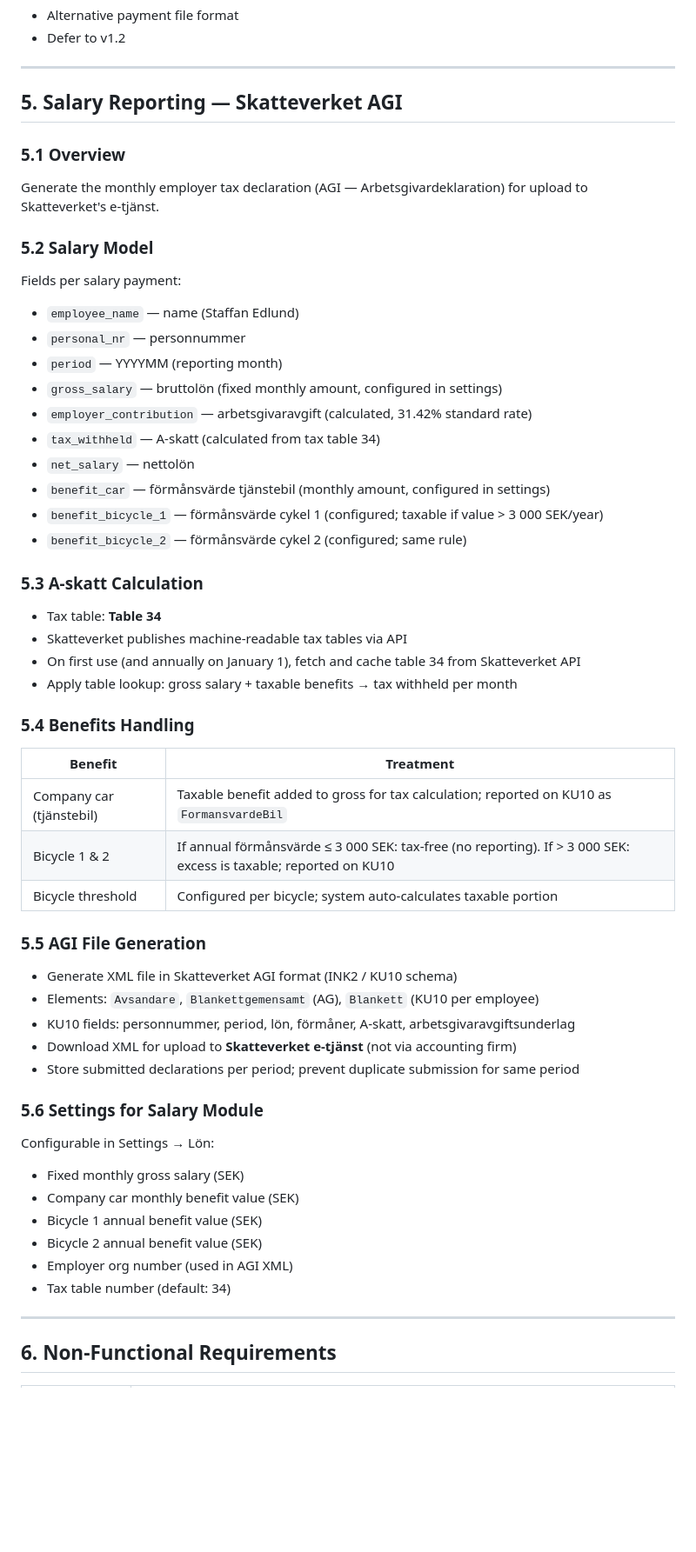
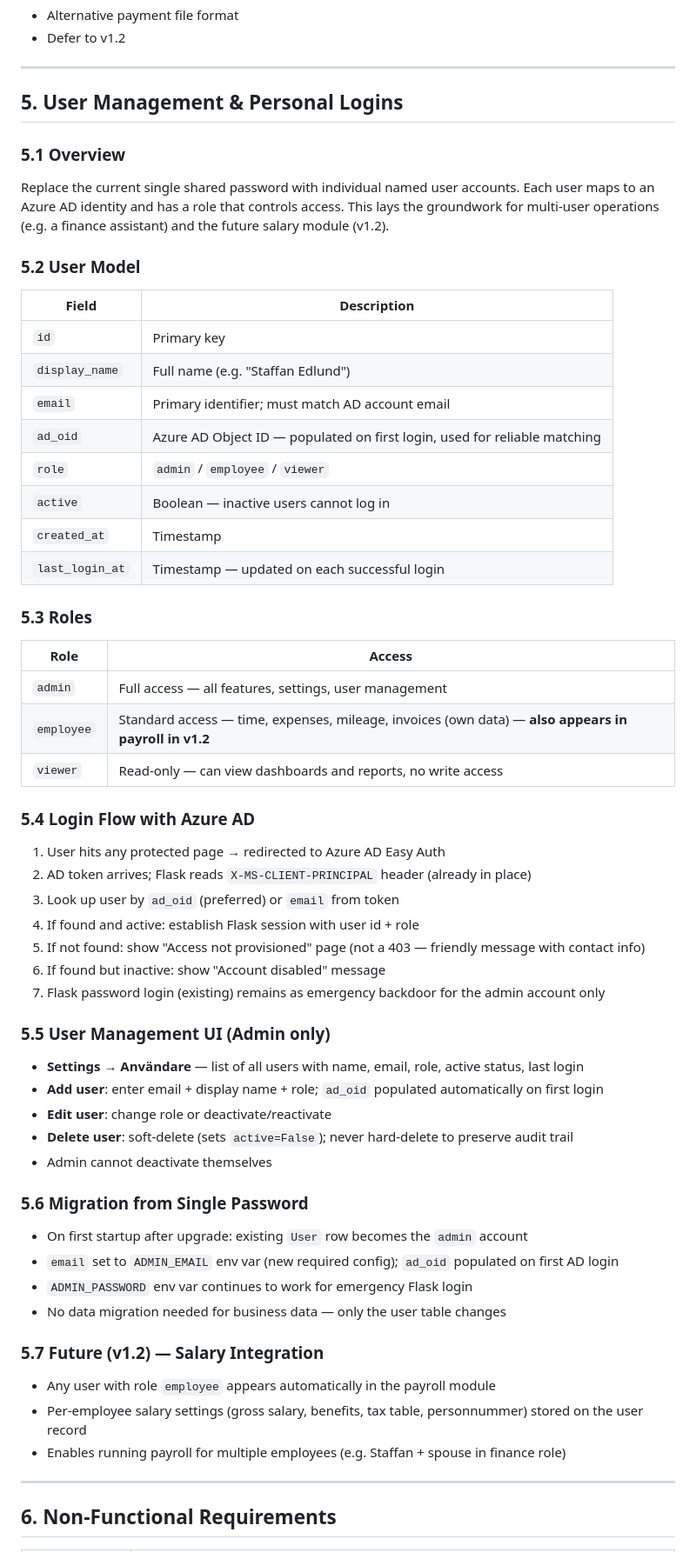
Before and after one commit to Staffolainen/onedesk, a Markdown page: docs/requirements_v1.1.md, the part around one of its changes. Shown at 87% size. Drawn GitHub-style; blank space fills up the shorter version.

Commit message:
docs: add user management module, defer salary to v1.2
- Replace single-password with named user accounts (admin/employee/viewer roles)
- AD Easy Auth maps to user records via ad_oid/email
- employee role is payroll prerequisite for v1.2 salary module
- Salary/AGI reporting deferred to v1.2

Co-Authored-By: Claude Sonnet 4.6 <noreply@anthropic.com>

```diff
--- a/docs/requirements_v1.1.md
+++ b/docs/requirements_v1.1.md
@@ -165,56 +165,61 @@ Fields extracted/entered per invoice:
 
 ---
 
-## 5. Salary Reporting — Skatteverket AGI
+## 5. User Management & Personal Logins
 
 ### 5.1 Overview
-Generate the monthly employer tax declaration (AGI — Arbetsgivardeklaration) for upload to Skatteverket's e-tjänst.
+Replace the current single shared password with individual named user accounts. Each user maps to an Azure AD identity and has a role that controls access. This lays the groundwork for multi-user operations (e.g. a finance assistant) and the future salary module (v1.2).
 
-### 5.2 Salary Model
+### 5.2 User Model
 
-Fields per salary payment:
-- `employee_name` — name (Staffan Edlund)
-- `personal_nr` — personnummer
-- `period` — YYYYMM (reporting month)
-- `gross_salary` — bruttolön (fixed monthly amount, configured in settings)
-- `employer_contribution` — arbetsgivaravgift (calculated, 31.42% standard rate)
-- `tax_withheld` — A-skatt (calculated from tax table 34)
-- `net_salary` — nettolön
-- `benefit_car` — förmånsvärde tjänstebil (monthly amount, configured in settings)
-- `benefit_bicycle_1` — förmånsvärde cykel 1 (configured; taxable if value > 3 000 SEK/year)
-- `benefit_bicycle_2` — förmånsvärde cykel 2 (configured; same rule)
+| Field | Description |
+|---|---|
+| `id` | Primary key |
+| `display_name` | Full name (e.g. "Staffan Edlund") |
+| `email` | Primary identifier; must match AD account email |
+| `ad_oid` | Azure AD Object ID — populated on first login, used for reliable matching |
+| `role` | `admin` / `employee` / `viewer` |
+| `active` | Boolean — inactive users cannot log in |
+| `created_at` | Timestamp |
+| `last_login_at` | Timestamp — updated on each successful login |
 
-### 5.3 A-skatt Calculation
+### 5.3 Roles
 
-- Tax table: **Table 34**
-- Skatteverket publishes machine-readable tax tables via API
-- On first use (and annually on January 1), fetch and cache table 34 from Skatteverket API
-- Apply table lookup: gross salary + taxable benefits → tax withheld per month
+| Role | Access |
+|---|---|
+| `admin` | Full access — all features, settings, user management |
+| `employee` | Standard access — time, expenses, mileage, invoices (own data) — **also appears in payroll in v1.2** |
+| `viewer` | Read-only — can view dashboards and reports, no write access |
 
-### 5.4 Benefits Handling
+### 5.4 Login Flow with Azure AD
 
-| Benefit | Treatment |
-|---|---|
-| Company car (tjänstebil) | Taxable benefit added to gross for tax calculation; reported on KU10 as `FormansvardeBil` |
-| Bicycle 1 & 2 | If annual förmånsvärde ≤ 3 000 SEK: tax-free (no reporting). If > 3 000 SEK: excess is taxable; reported on KU10 |
-| Bicycle threshold | Configured per bicycle; system auto-calculates taxable portion |
+1. User hits any protected page → redirected to Azure AD Easy Auth
+2. AD token arrives; Flask reads `X-MS-CLIENT-PRINCIPAL` header (already in place)
+3. Look up user by `ad_oid` (preferred) or `email` from token
+4. If found and active: establish Flask session with user id + role
+5. If not found: show "Access not provisioned" page (not a 403 — friendly message with contact info)
+6. If found but inactive: show "Account disabled" message
+7. Flask password login (existing) remains as emergency backdoor for the admin account only
 
-### 5.5 AGI File Generation
-- Generate XML file in Skatteverket AGI format (INK2 / KU10 schema)
-- Elements: `Avsandare`, `Blankettgemensamt` (AG), `Blankett` (KU10 per employee)
-- KU10 fields: personnummer, period, lön, förmåner, A-skatt, arbetsgivaravgiftsunderlag
-- Download XML for upload to **Skatteverket e-tjänst** (not via accounting firm)
-- Store submitted declarations per period; prevent duplicate submission for same period
+### 5.5 User Management UI (Admin only)
 
-### 5.6 Settings for Salary Module
+- **Settings → Användare** — list of all users with name, email, role, active status, last login
+- **Add user**: enter email + display name + role; `ad_oid` populated automatically on first login
+- **Edit user**: change role or deactivate/reactivate
+- **Delete user**: soft-delete (sets `active=False`); never hard-delete to preserve audit trail
+- Admin cannot deactivate themselves
 
-Configurable in Settings → Lön:
-- Fixed monthly gross salary (SEK)
-- Company car monthly benefit value (SEK)
-- Bicycle 1 annual benefit value (SEK)
-- Bicycle 2 annual benefit value (SEK)
-- Employer org number (used in AGI XML)
-- Tax table number (default: 34)
+### 5.6 Migration from Single Password
+
+- On first startup after upgrade: existing `User` row becomes the `admin` account
+- `email` set to `ADMIN_EMAIL` env var (new required config); `ad_oid` populated on first AD login
+- `ADMIN_PASSWORD` env var continues to work for emergency Flask login
+- No data migration needed for business data — only the user table changes
+
+### 5.7 Future (v1.2) — Salary Integration
+- Any user with role `employee` appears automatically in the payroll module
+- Per-employee salary settings (gross salary, benefits, tax table, personnummer) stored on the user record
+- Enables running payroll for multiple employees (e.g. Staffan + spouse in finance role)
 
 ---
 
```
Also changed, not shown: other parts of docs/requirements_v1.1.md (+21 -11 lines).
